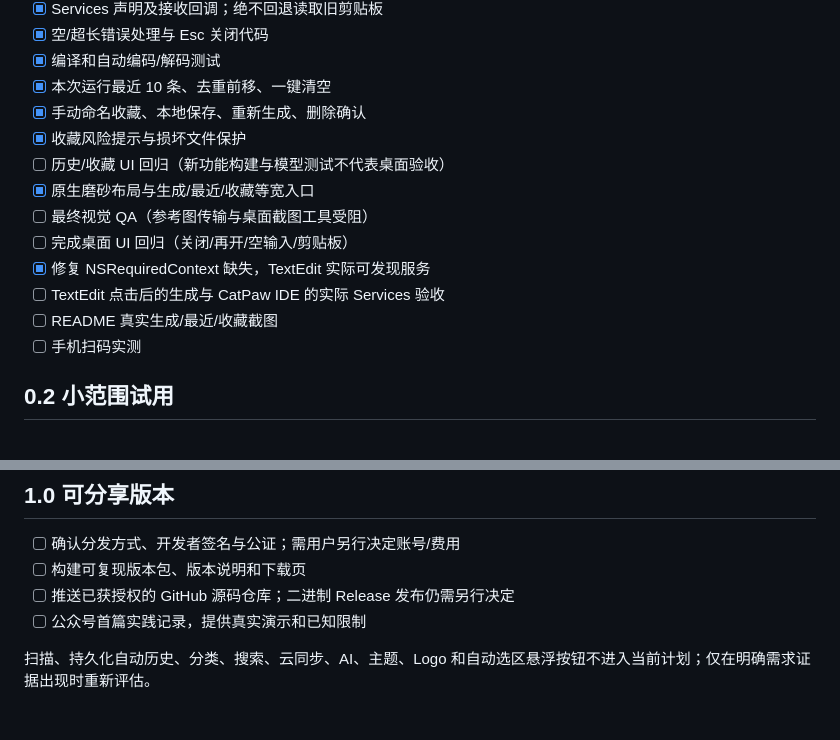
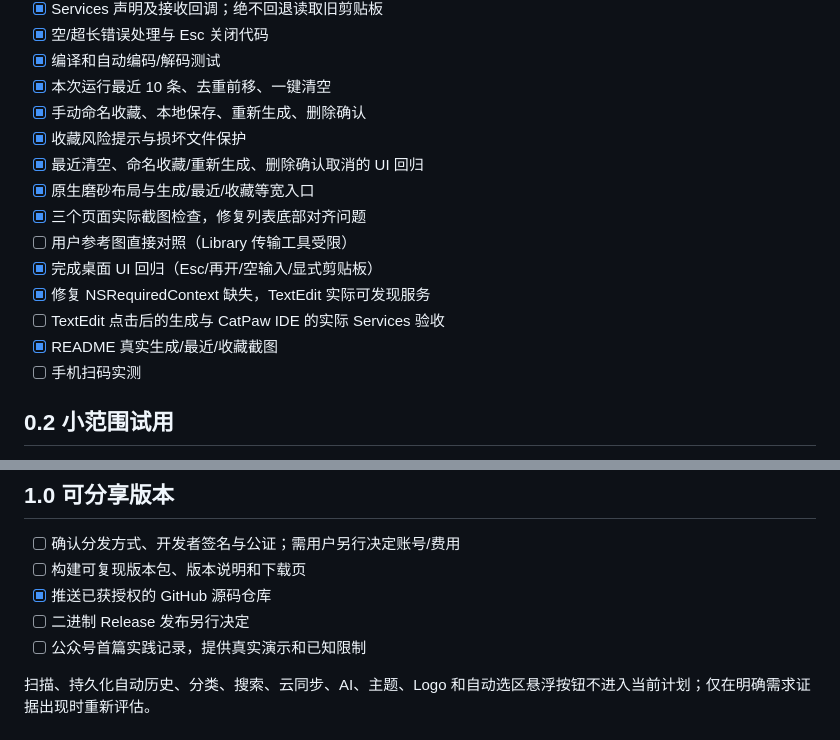
Before and after one commit to LuoboTian/QuickQR, a Markdown page: ROADMAP.md, 2 parts joined by grey strips. Drawn GitHub-style.

```diff
--- a/ROADMAP.md
+++ b/ROADMAP.md
@@ -11,13 +11,14 @@
 - [x] 本次运行最近 10 条、去重前移、一键清空
 - [x] 手动命名收藏、本地保存、重新生成、删除确认
 - [x] 收藏风险提示与损坏文件保护
-- [ ] 历史/收藏 UI 回归（新功能构建与模型测试不代表桌面验收）
+- [x] 最近清空、命名收藏/重新生成、删除确认取消的 UI 回归
 - [x] 原生磨砂布局与生成/最近/收藏等宽入口
-- [ ] 最终视觉 QA（参考图传输与桌面截图工具受阻）
-- [ ] 完成桌面 UI 回归（关闭/再开/空输入/剪贴板）
+- [x] 三个页面实际截图检查，修复列表底部对齐问题
+- [ ] 用户参考图直接对照（Library 传输工具受限）
+- [x] 完成桌面 UI 回归（Esc/再开/空输入/显式剪贴板）
 - [x] 修复 NSRequiredContext 缺失，TextEdit 实际可发现服务
 - [ ] TextEdit 点击后的生成与 CatPaw IDE 的实际 Services 验收
-- [ ] README 真实生成/最近/收藏截图
+- [x] README 真实生成/最近/收藏截图
 - [ ] 手机扫码实测
 
 ## 0.2 小范围试用
@@ -32,7 +33,8 @@
 
 - [ ] 确认分发方式、开发者签名与公证；需用户另行决定账号/费用
 - [ ] 构建可复现版本包、版本说明和下载页
-- [ ] 推送已获授权的 GitHub 源码仓库；二进制 Release 发布仍需另行决定
+- [x] 推送已获授权的 GitHub 源码仓库
+- [ ] 二进制 Release 发布另行决定
 - [ ] 公众号首篇实践记录，提供真实演示和已知限制
 
 扫描、持久化自动历史、分类、搜索、云同步、AI、主题、Logo 和自动选区悬浮按钮不进入当前计划；仅在明确需求证据出现时重新评估。
```
Also changed, not shown: README.md (+7 -1 lines), docs/VALIDATION.md (+17 -8 lines), docs/images/favorites.png (added), docs/images/generate.png (added), docs/images/recent.png (added), 1 other file.
